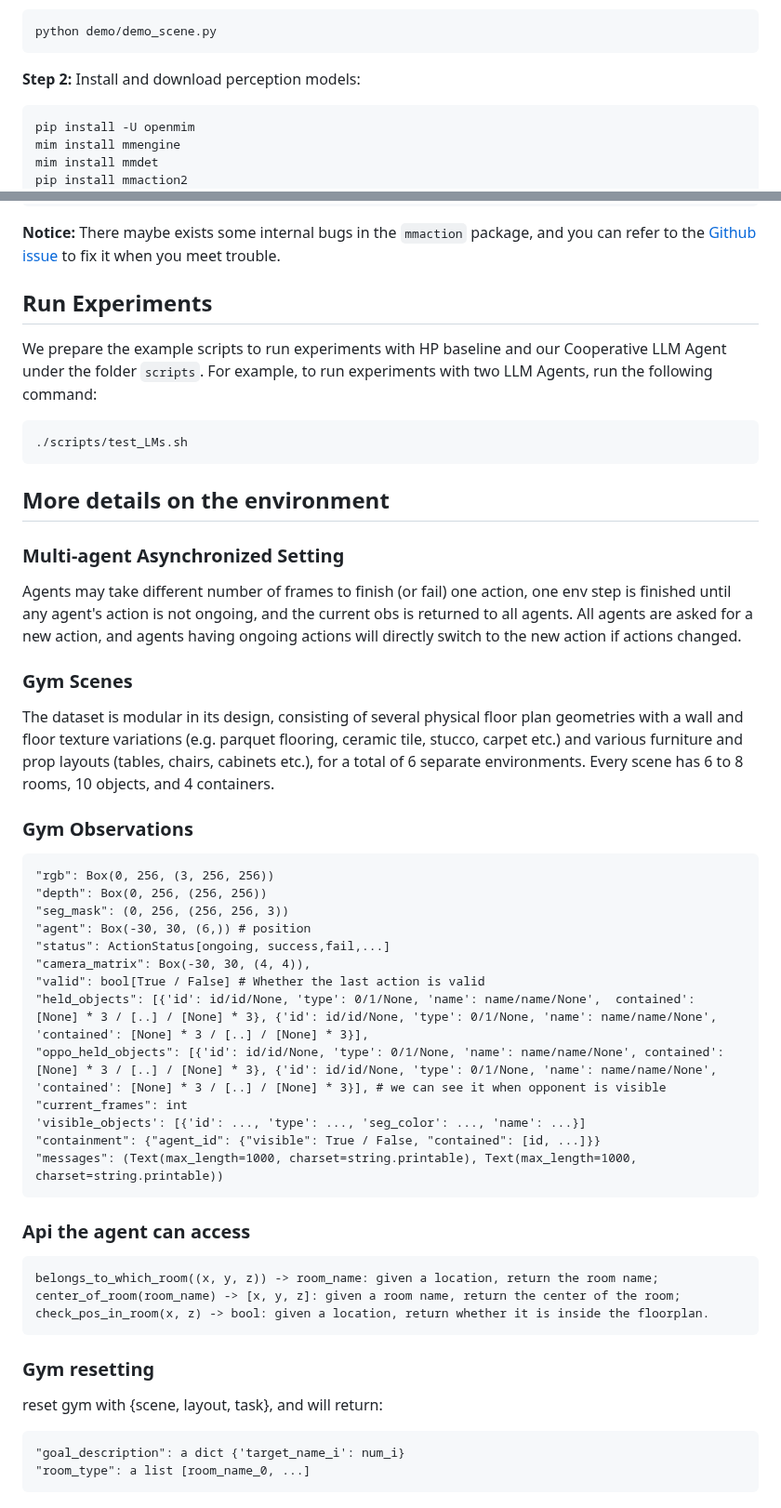
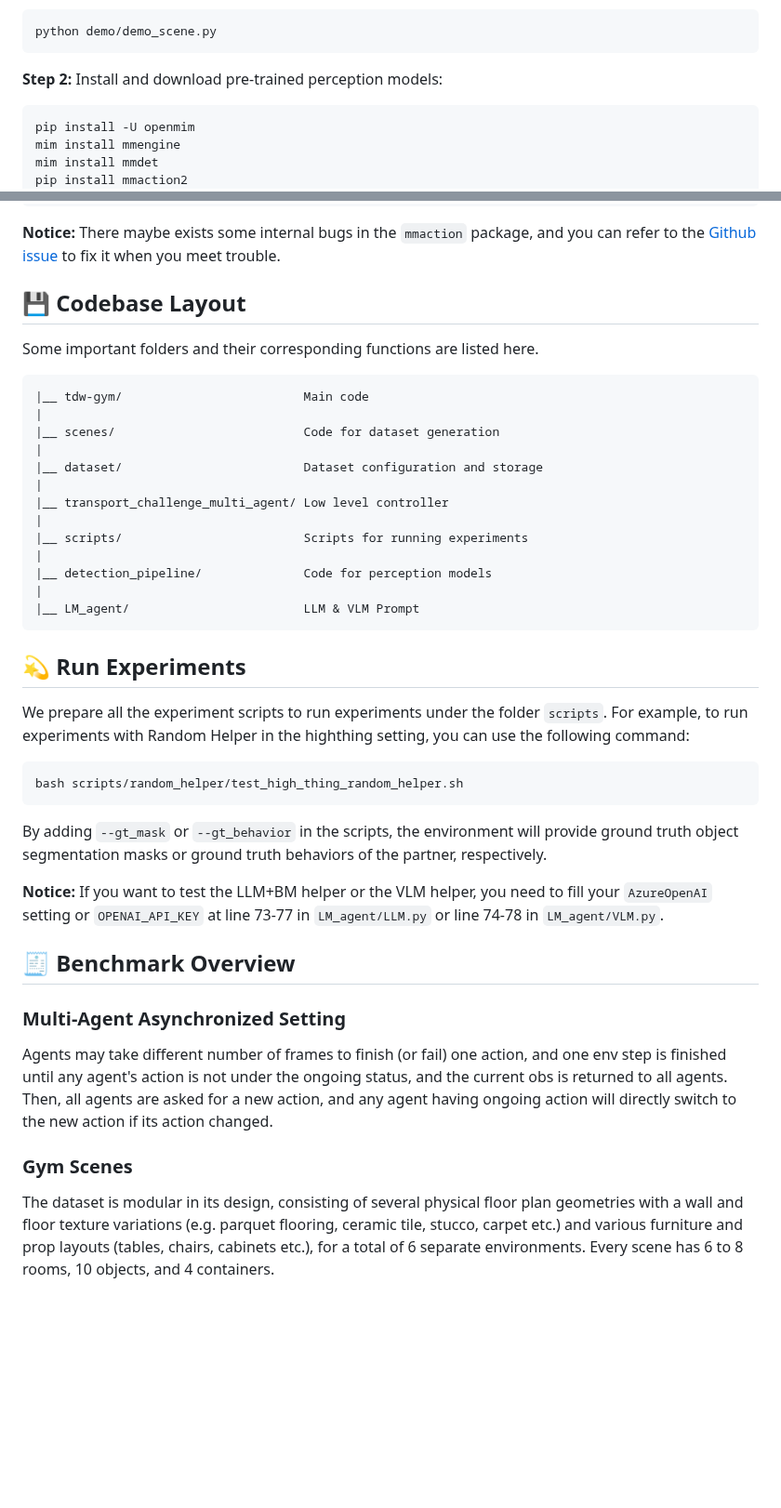
Before and after one commit to CHAIC-NeurIPS/CHAIC, a Markdown page: README.md, 2 parts joined by grey strips. Shown at 93% size. Drawn GitHub-style; blank space fills up the shorter version.

````diff
--- a/README.md
+++ b/README.md
@@ -38,7 +32,7 @@ After that, you can run the demo scene to verify your setup:
 python demo/demo_scene.py
 ```
 
-**Step 2:** Install and download perception models:
+**Step 2:** Install and download pre-trained perception models:
 
 ```bash
 pip install -U openmim
@@ -57,56 +51,45 @@ python tdw-gym/behavior.py
 
 **Notice:** There maybe exists some internal bugs in the `mmaction` package, and you can refer to the [Github issue](https://github.com/open-mmlab/mmaction2/issues/2714) to fix it when you meet trouble.
 
-## Run Experiments
-
-We prepare the example scripts to run experiments with HP baseline and our Cooperative LLM Agent under the folder `scripts`. For example, to run experiments with two LLM Agents, run the following command:
-
-
+## 💾 Codebase Layout
+Some important folders and their corresponding functions are listed here.
 ```
-./scripts/test_LMs.sh
+|__ tdw-gym/                         Main code
+|
+|__ scenes/                          Code for dataset generation
+|
+|__ dataset/                         Dataset configuration and storage
+|
+|__ transport_challenge_multi_agent/ Low level controller
+|
+|__ scripts/                         Scripts for running experiments
+|
+|__ detection_pipeline/              Code for perception models
+|
+|__ LM_agent/                        LLM & VLM Prompt
 ```
 
-## More details on the environment
+## 💫 Run Experiments
 
-### Multi-agent Asynchronized Setting
+We prepare all the experiment scripts to run experiments under the folder `scripts`. For example, to run experiments with Random Helper in the highthing setting, you can use the following command:
 
-Agents may take different number of frames to finish (or fail) one action, one env step is finished until any agent's action is not ongoing, and the current obs is returned to all agents.
-All agents are asked for a new action, and agents having ongoing actions will directly switch to the new action if actions changed.
+```bash
+bash scripts/random_helper/test_high_thing_random_helper.sh
+```
+
+By adding ``--gt_mask`` or ``--gt_behavior`` in the scripts, the environment will provide ground truth object segmentation masks or ground truth behaviors of the partner, respectively.
+
+**Notice:** If you want to test the LLM+BM helper or the VLM helper, you need to fill your ``AzureOpenAI`` setting or ``OPENAI_API_KEY`` at line 73-77 in ``LM_agent/LLM.py`` or line 74-78 in ``LM_agent/VLM.py``.
+
+## 🧾 Benchmark Overview
+
+### Multi-Agent Asynchronized Setting
+
+Agents may take different number of frames to finish (or fail) one action, and one env step is finished until any agent's action is not under the ongoing status, and the current obs is returned to all agents. Then,
+all agents are asked for a new action, and any agent having ongoing action will directly switch to the new action if its action changed.
 
 ### Gym Scenes
 
 The dataset is modular in its design, consisting of several physical floor plan geometries with a wall and floor texture
 variations (e.g. parquet flooring, ceramic tile, stucco, carpet etc.) and various furniture and prop layouts (tables,
 chairs, cabinets etc.), for a total of 6 separate environments. Every scene has 6 to 8 rooms, 10 objects, and 4 containers.
-
-### Gym Observations
-```
-"rgb": Box(0, 256, (3, 256, 256))
-"depth": Box(0, 256, (256, 256))
-"seg_mask": (0, 256, (256, 256, 3))
-"agent": Box(-30, 30, (6,)) # position
-"status": ActionStatus[ongoing, success,fail,...]
-"camera_matrix": Box(-30, 30, (4, 4)),
-"valid": bool[True / False] # Whether the last action is valid
-"held_objects": [{'id': id/id/None, 'type': 0/1/None, 'name': name/name/None',  contained': [None] * 3 / [..] / [None] * 3}, {'id': id/id/None, 'type': 0/1/None, 'name': name/name/None', 'contained': [None] * 3 / [..] / [None] * 3}],
-"oppo_held_objects": [{'id': id/id/None, 'type': 0/1/None, 'name': name/name/None', contained': [None] * 3 / [..] / [None] * 3}, {'id': id/id/None, 'type': 0/1/None, 'name': name/name/None', 'contained': [None] * 3 / [..] / [None] * 3}], # we can see it when opponent is visible
-"current_frames": int
-'visible_objects': [{'id': ..., 'type': ..., 'seg_color': ..., 'name': ...}]
-"containment": {"agent_id": {"visible": True / False, "contained": [id, ...]}}
-"messages": (Text(max_length=1000, charset=string.printable), Text(max_length=1000, charset=string.printable))
-```
-
-### Api the agent can access
-```
-belongs_to_which_room((x, y, z)) -> room_name: given a location, return the room name;
-center_of_room(room_name) -> [x, y, z]: given a room name, return the center of the room;
-check_pos_in_room(x, z) -> bool: given a location, return whether it is inside the floorplan.
-```
-
-### Gym resetting
-reset gym with {scene, layout, task}, and will return:
-```
-"goal_description": a dict {'target_name_i': num_i}
-"room_type": a list [room_name_0, ...]
-```
-
````
Also changed, not shown: other parts of README.md (+12 -47 lines).
